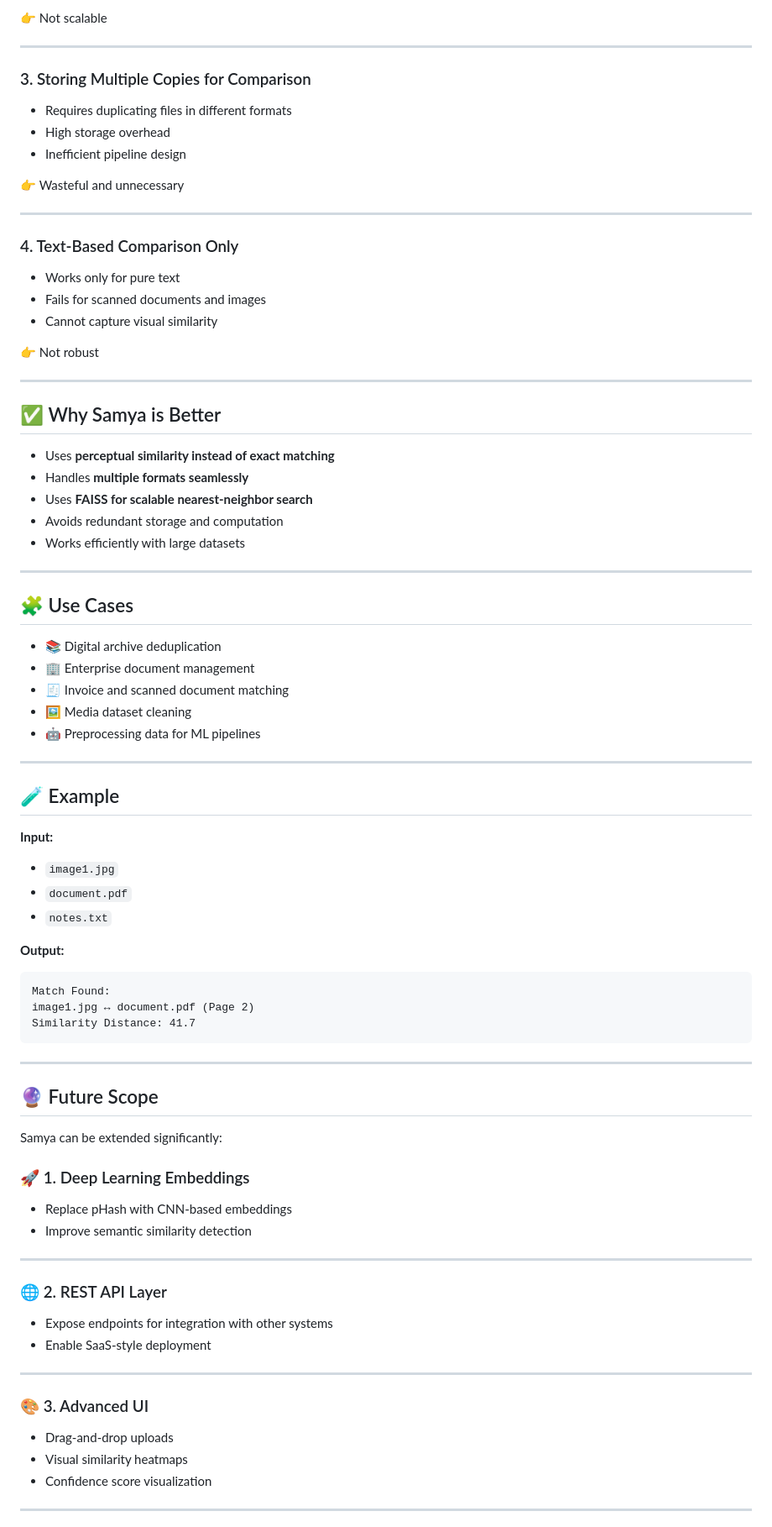
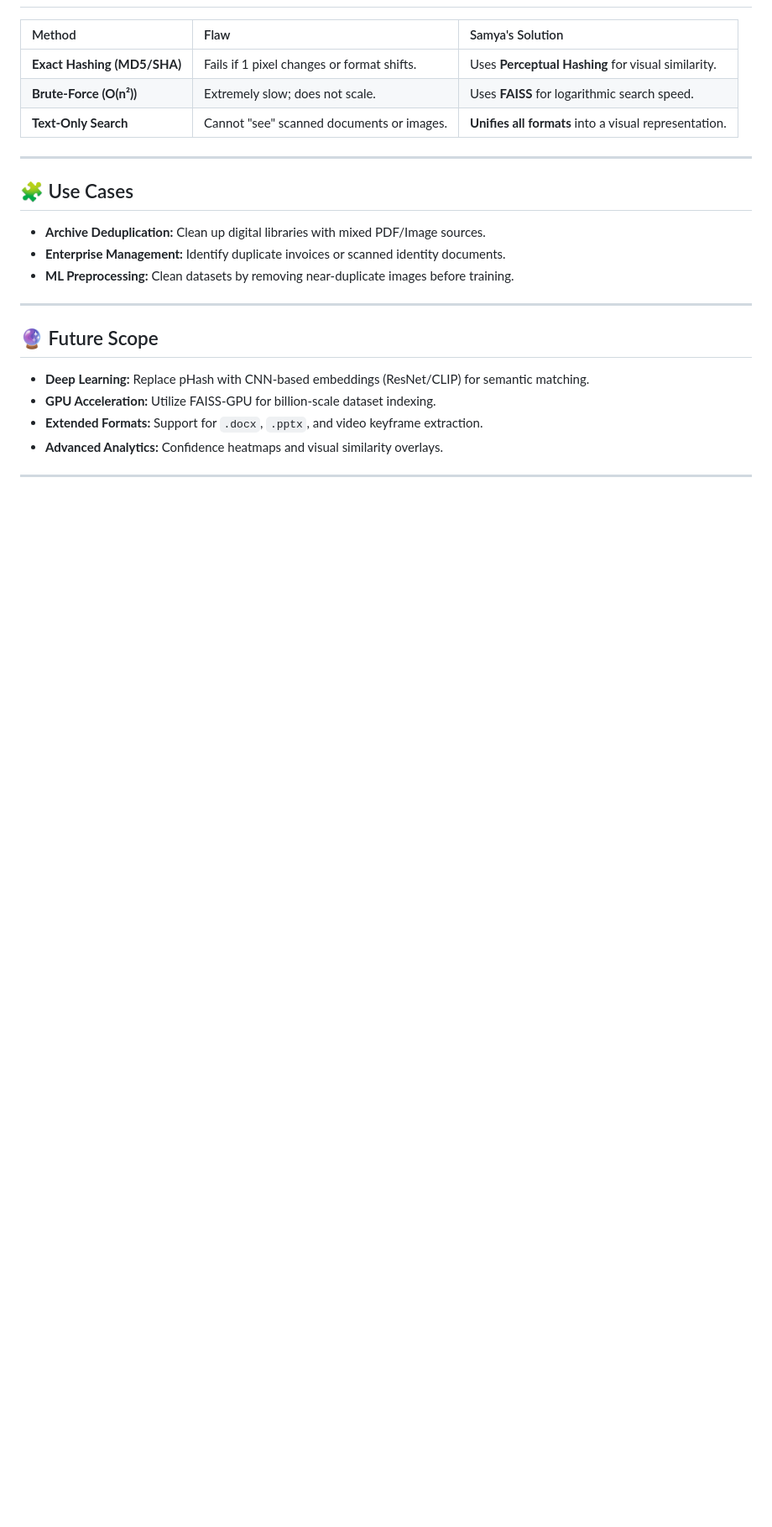
Before and after one commit to AmanDev17/SAMYA, a Markdown page: README.md, the part around one of its changes. Shown at 84% size. Drawn GitHub-style; blank space fills up the shorter version.

````diff
--- a/README.md
+++ b/README.md
@@ -77,88 +71,25 @@ This creates a **scalable and format-agnostic similarity engine**.
-👉 Not scalable
-
----
-
-### 3. Storing Multiple Copies for Comparison
-
-* Requires duplicating files in different formats
-* High storage overhead
-* Inefficient pipeline design
-
-👉 Wasteful and unnecessary
-
----
-
-### 4. Text-Based Comparison Only
-
-* Works only for pure text
-* Fails for scanned documents and images
-* Cannot capture visual similarity
-
-👉 Not robust
-
----
-
-## ✅ Why Samya is Better
-
-* Uses **perceptual similarity instead of exact matching**
-* Handles **multiple formats seamlessly**
-* Uses **FAISS for scalable nearest-neighbor search**
-* Avoids redundant storage and computation
-* Works efficiently with large datasets
+| Method | Flaw | Samya's Solution |
+| :--- | :--- | :--- |
+| **Exact Hashing (MD5/SHA)** | Fails if 1 pixel changes or format shifts. | Uses **Perceptual Hashing** for visual similarity. |
+| **Brute-Force (O(n²))** | Extremely slow; does not scale. | Uses **FAISS** for logarithmic search speed. |
+| **Text-Only Search** | Cannot "see" scanned documents or images. | **Unifies all formats** into a visual representation. |
 
 ---
 
 ## 🧩 Use Cases
 
-* 📚 Digital archive deduplication
-* 🏢 Enterprise document management
-* 🧾 Invoice and scanned document matching
-* 🖼️ Media dataset cleaning
-* 🤖 Preprocessing data for ML pipelines
-
----
-
-## 🧪 Example
-
-**Input:**
-
-* `image1.jpg`
-* `document.pdf`
-* `notes.txt`
-
-**Output:**
-
-```
-Match Found:
-image1.jpg ↔ document.pdf (Page 2)
-Similarity Distance: 41.7
-```
+* **Archive Deduplication:** Clean up digital libraries with mixed PDF/Image sources.
+* **Enterprise Management:** Identify duplicate invoices or scanned identity documents.
+* **ML Preprocessing:** Clean datasets by removing near-duplicate images before training.
 
 ---
 
 ## 🔮 Future Scope
 
-Samya can be extended significantly:
-
-### 🚀 1. Deep Learning Embeddings
-
-* Replace pHash with CNN-based embeddings
-* Improve semantic similarity detection
+* **Deep Learning:** Replace pHash with CNN-based embeddings (ResNet/CLIP) for semantic matching.
+* **GPU Acceleration:** Utilize FAISS-GPU for billion-scale dataset indexing.
+* **Extended Formats:** Support for `.docx`, `.pptx`, and video keyframe extraction.
+* **Advanced Analytics:** Confidence heatmaps and visual similarity overlays.
 
 ---
 
-### 🌐 2. REST API Layer
-
-* Expose endpoints for integration with other systems
-* Enable SaaS-style deployment
-
----
-
-### 🎨 3. Advanced UI
-
-* Drag-and-drop uploads
-* Visual similarity heatmaps
-* Confidence score visualization
-
----
-
````
Also changed, not shown: other parts of README.md (+40 -80 lines).
